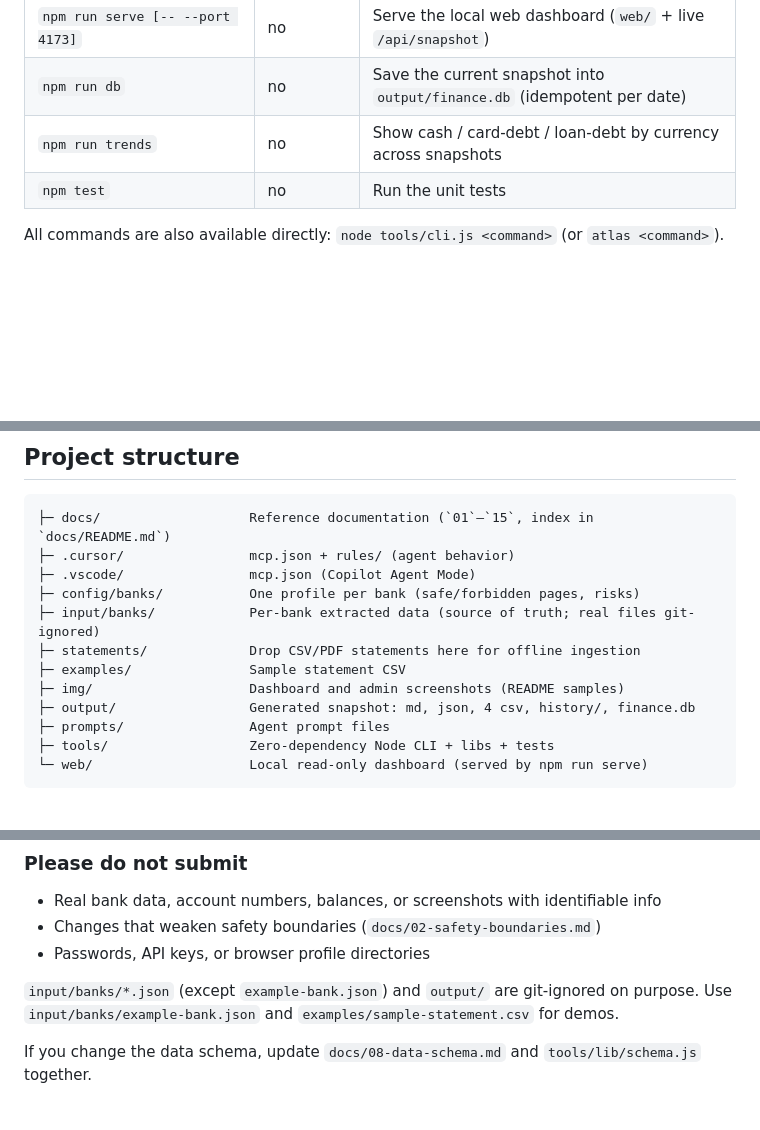
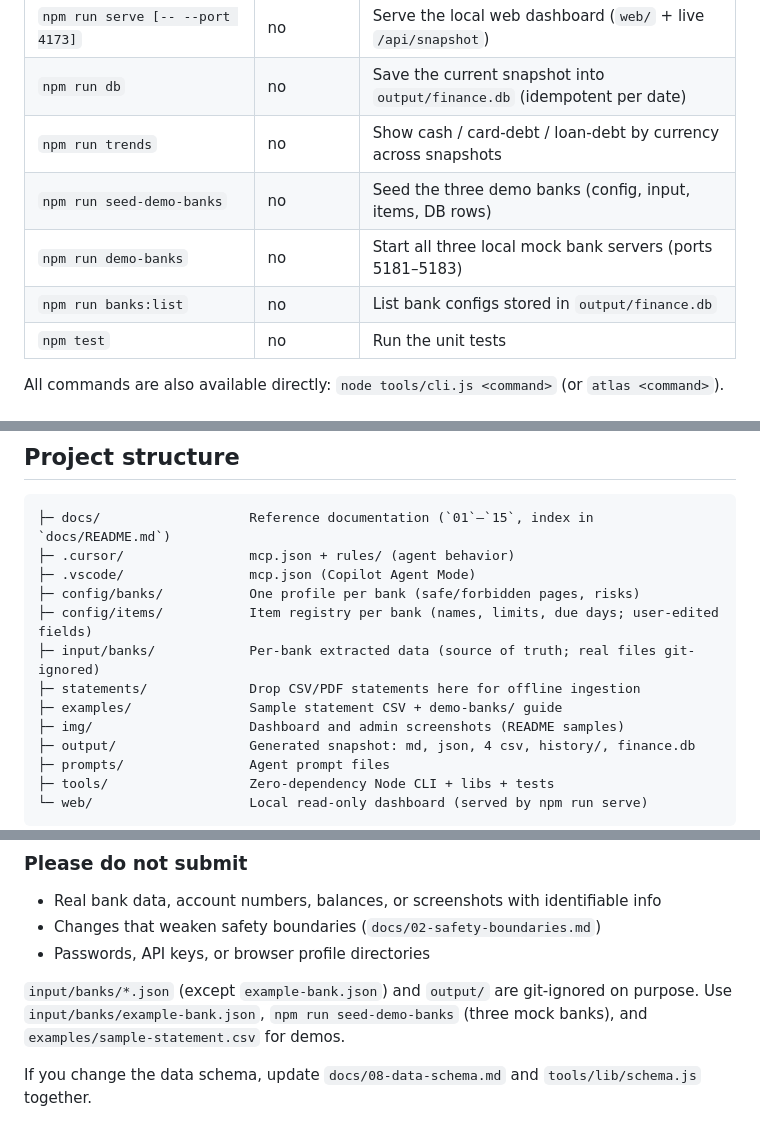
Before and after one commit to ggarciasoft/bank-atlas, a Markdown page: README.md, 3 parts joined by grey strips. Drawn GitHub-style; blank space fills up the shorter version.

```diff
--- a/README.md
+++ b/README.md
@@ -93,6 +138,9 @@ complete `output/` snapshot out of the box.
 | `npm run serve [-- --port 4173]` | no | Serve the local web dashboard (`web/` + live `/api/snapshot`) |
 | `npm run db` | no | Save the current snapshot into `output/finance.db` (idempotent per date) |
 | `npm run trends` | no | Show cash / card-debt / loan-debt by currency across snapshots |
+| `npm run seed-demo-banks` | no | Seed the three demo banks (config, input, items, DB rows) |
+| `npm run demo-banks` | no | Start all three local mock bank servers (ports 5181–5183) |
+| `npm run banks:list` | no | List bank configs stored in `output/finance.db` |
 | `npm test` | no | Run the unit tests |
 
 All commands are also available directly: `node tools/cli.js <command>` (or `atlas <command>`).
@@ -245,9 +294,10 @@ The server binds to `127.0.0.1` by default and is intended for local use only.
 ├─ .cursor/                mcp.json + rules/ (agent behavior)
 ├─ .vscode/                mcp.json (Copilot Agent Mode)
 ├─ config/banks/           One profile per bank (safe/forbidden pages, risks)
+├─ config/items/           Item registry per bank (names, limits, due days; user-edited fields)
 ├─ input/banks/            Per-bank extracted data (source of truth; real files git-ignored)
 ├─ statements/             Drop CSV/PDF statements here for offline ingestion
-├─ examples/               Sample statement CSV
+├─ examples/               Sample statement CSV + demo-banks/ guide
 ├─ img/                    Dashboard and admin screenshots (README samples)
 ├─ output/                 Generated snapshot: md, json, 4 csv, history/, finance.db
 ├─ prompts/                Agent prompt files
@@ -315,7 +366,8 @@ improvements all help.
 - Passwords, API keys, or browser profile directories
 
 `input/banks/*.json` (except `example-bank.json`) and `output/` are git-ignored on purpose.
-Use `input/banks/example-bank.json` and `examples/sample-statement.csv` for demos.
+Use `input/banks/example-bank.json`, `npm run seed-demo-banks` (three mock banks), and
+`examples/sample-statement.csv` for demos.
 
 If you change the data schema, update `docs/08-data-schema.md` and `tools/lib/schema.js`
 together.
```
Also changed, not shown: other parts of README.md (+49 -2 lines).
